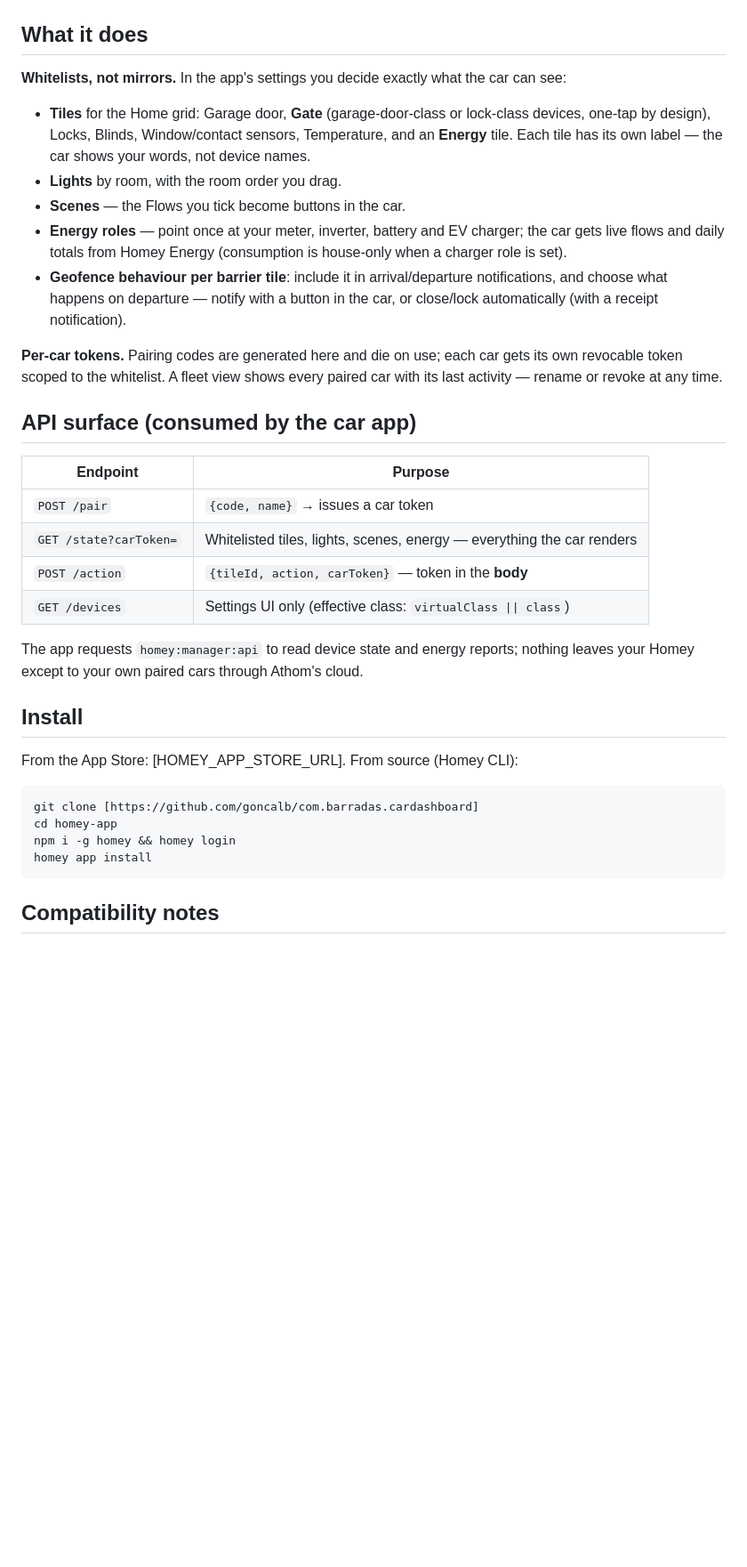
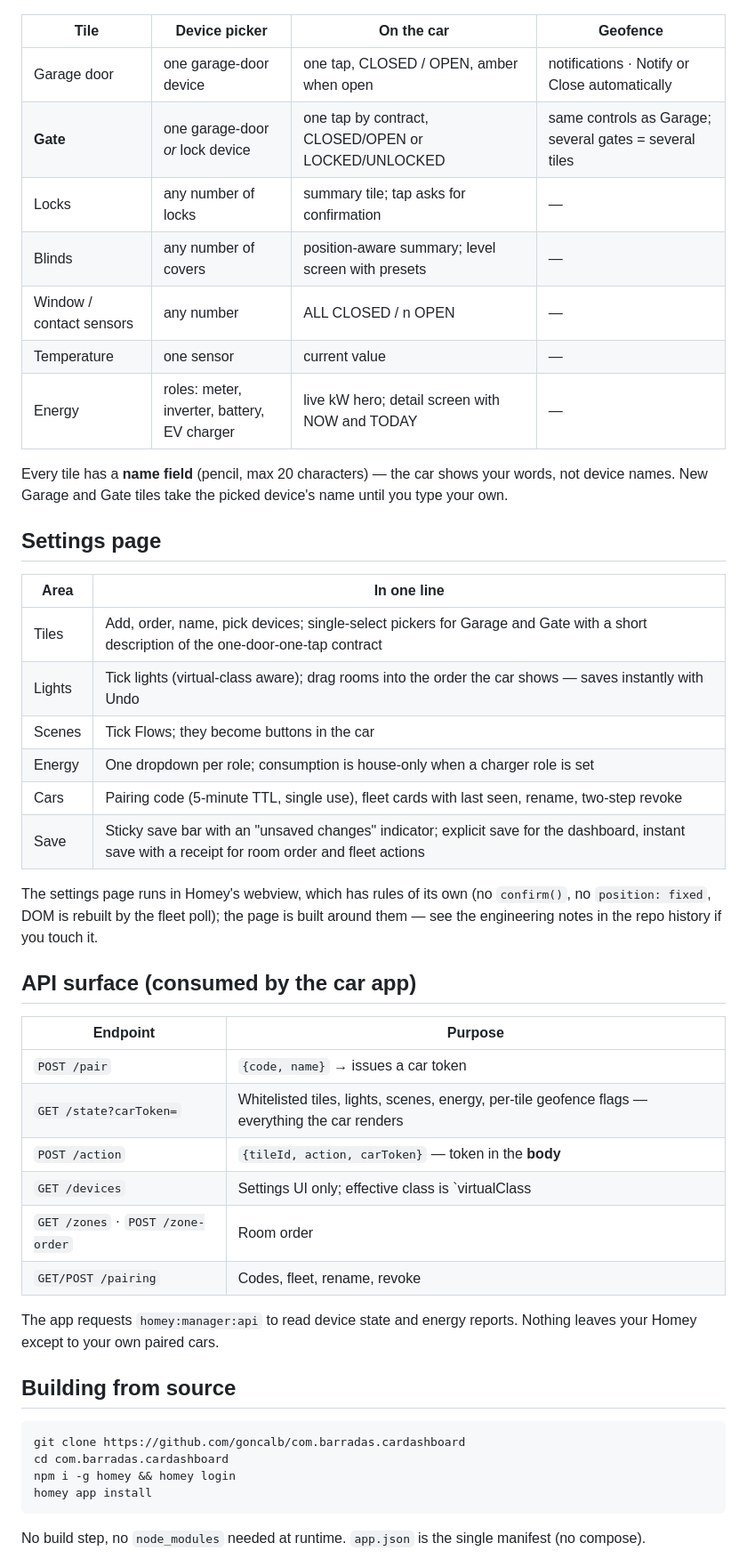
Before and after one commit to goncalb/com.barradas.cardashboard, a Markdown page: README.md, the part around one of its changes. Shown at 89% size. GitHub-like rendering; blank space fills up the shorter version.

````diff
--- a/README.md
+++ b/README.md
@@ -14,47 +46,59 @@ decides what your car may see and do, and answers its questions.
 
 ![Settings](docs/settings.png)
 
-## What it does
+| Tile | Device picker | On the car | Geofence |
+|---|---|---|---|
+| Garage door | one garage-door device | one tap, CLOSED / OPEN, amber when open | notifications · Notify or Close automatically |
+| **Gate** | one garage-door *or* lock device | one tap by contract, CLOSED/OPEN or LOCKED/UNLOCKED | same controls as Garage; several gates = several tiles |
+| Locks | any number of locks | summary tile; tap asks for confirmation | — |
+| Blinds | any number of covers | position-aware summary; level screen with presets | — |
+| Window / contact sensors | any number | ALL CLOSED / n OPEN | — |
+| Temperature | one sensor | current value | — |
+| Energy | roles: meter, inverter, battery, EV charger | live kW hero; detail screen with NOW and TODAY | — |
 
-**Whitelists, not mirrors.** In the app's settings you decide exactly what the car can see:
+Every tile has a **name field** (pencil, max 20 characters) — the car
+shows your words, not device names. New Garage and Gate tiles take the
+picked device's name until you type your own.
 
-- **Tiles** for the Home grid: Garage door, **Gate** (garage-door-class or lock-class devices,
-  one-tap by design), Locks, Blinds, Window/contact sensors, Temperature, and an **Energy** tile.
-  Each tile has its own label — the car shows your words, not device names.
-- **Lights** by room, with the room order you drag.
-- **Scenes** — the Flows you tick become buttons in the car.
-- **Energy roles** — point once at your meter, inverter, battery and EV charger; the car gets live
-  flows and daily totals from Homey Energy (consumption is house-only when a charger role is set).
-- **Geofence behaviour per barrier tile**: include it in arrival/departure notifications, and choose
-  what happens on departure — notify with a button in the car, or close/lock automatically (with a
-  receipt notification).
+## Settings page
 
-**Per-car tokens.** Pairing codes are generated here and die on use; each car gets its own revocable
-token scoped to the whitelist. A fleet view shows every paired car with its last activity — rename or
-revoke at any time.
+| Area | In one line |
+|---|---|
+| Tiles | Add, order, name, pick devices; single-select pickers for Garage and Gate with a short description of the one-door-one-tap contract |
+| Lights | Tick lights (virtual-class aware); drag rooms into the order the car shows — saves instantly with Undo |
+| Scenes | Tick Flows; they become buttons in the car |
+| Energy | One dropdown per role; consumption is house-only when a charger role is set |
+| Cars | Pairing code (5-minute TTL, single use), fleet cards with last seen, rename, two-step revoke |
+| Save | Sticky save bar with an "unsaved changes" indicator; explicit save for the dashboard, instant save with a receipt for room order and fleet actions |
+
+The settings page runs in Homey's webview, which has rules of its own
+(no `confirm()`, no `position: fixed`, DOM is rebuilt by the fleet poll);
+the page is built around them — see the engineering notes in the repo
+history if you touch it.
 
 ## API surface (consumed by the car app)
 
-| Endpoint  | Purpose |
-|-----------|---------|
+| Endpoint | Purpose |
+|---|---|
 | `POST /pair` | `{code, name}` → issues a car token |
-| `GET /state?carToken=` | Whitelisted tiles, lights, scenes, energy — everything the car renders |
+| `GET /state?carToken=` | Whitelisted tiles, lights, scenes, energy, per-tile geofence flags — everything the car renders |
 | `POST /action` | `{tileId, action, carToken}` — token in the **body** |
-| `GET /devices` | Settings UI only (effective class: `virtualClass \|\| class`) |
+| `GET /devices` | Settings UI only; effective class is `virtualClass || class` |
+| `GET /zones` · `POST /zone-order` | Room order |
+| `GET/POST /pairing` | Codes, fleet, rename, revoke |
 
-The app requests `homey:manager:api` to read device state and energy reports; nothing leaves your
-Homey except to your own paired cars through Athom's cloud.
+The app requests `homey:manager:api` to read device state and energy
+reports. Nothing leaves your Homey except to your own paired cars.
 
-## Install
-
-From the App Store: [HOMEY_APP_STORE_URL]. From source (Homey CLI):
+## Building from source
 
 ```
-git clone [https://github.com/goncalb/com.barradas.cardashboard]
-cd homey-app
+git clone https://github.com/goncalb/com.barradas.cardashboard
+cd com.barradas.cardashboard
 npm i -g homey && homey login
 homey app install
 ```
 
-## Compatibility notes
+No build step, no `node_modules` needed at runtime. `app.json` is the
+single manifest (no compose).
 
````
Also changed, not shown: other parts of README.md (+73 -22 lines), CHANGELOG.md (added, +99 -0 lines).
